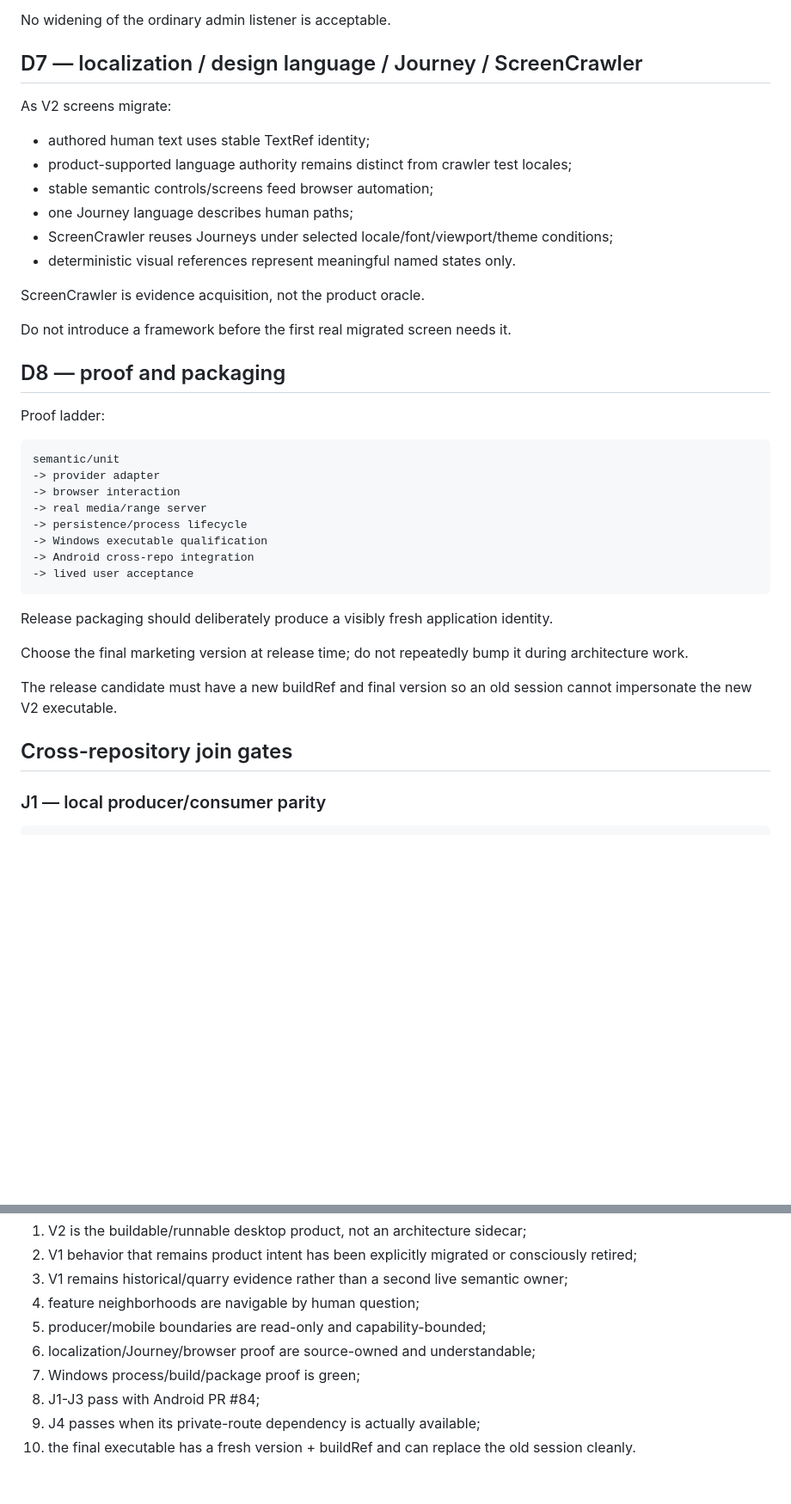
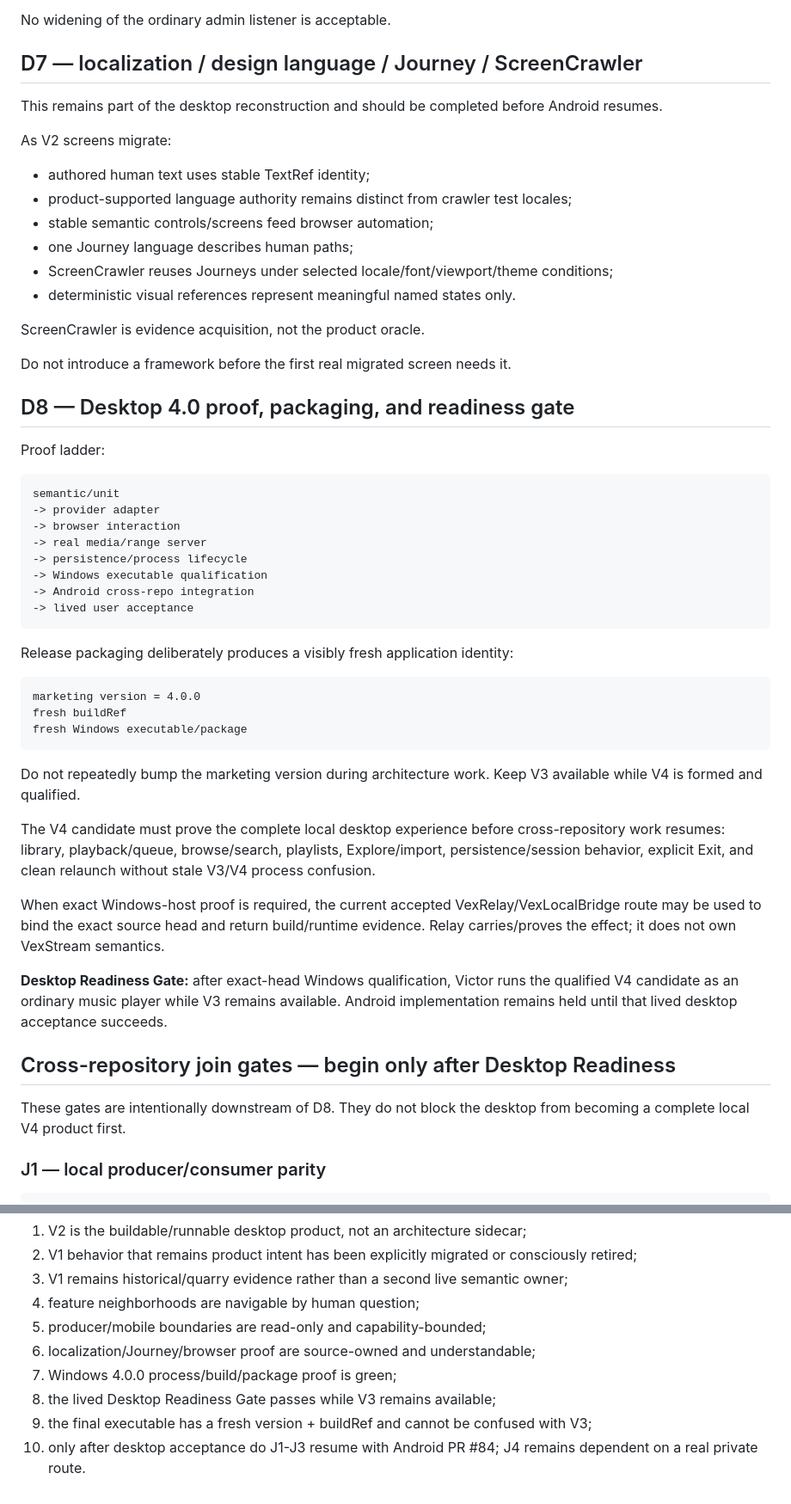
Before and after one commit to vgong24/VexstreamMusic, a Markdown page: v2/COMPLETION-PLAN.md, 2 parts joined by grey strips. Shown at 86% size. Rendered like a GitHub page; blank space fills up the shorter version.

Commit message:
[V4] Gate Android work on completed desktop acceptance

````diff
--- a/v2/COMPLETION-PLAN.md
+++ b/v2/COMPLETION-PLAN.md
@@ -256,6 +289,8 @@ No widening of the ordinary admin listener is acceptable.
 
 ## D7 — localization / design language / Journey / ScreenCrawler
 
+This remains part of the desktop reconstruction and should be completed before Android resumes.
+
 As V2 screens migrate:
 
 - authored human text uses stable TextRef identity;
@@ -269,7 +304,7 @@ ScreenCrawler is evidence acquisition, not the product oracle.
 
 Do not introduce a framework before the first real migrated screen needs it.
 
-## D8 — proof and packaging
+## D8 — Desktop 4.0 proof, packaging, and readiness gate
 
 Proof ladder:
 
@@ -284,14 +319,33 @@ semantic/unit
 -> lived user acceptance
 ```
 
-Release packaging should deliberately produce a visibly fresh application identity.
+Release packaging deliberately produces a visibly fresh application identity:
 
-Choose the final marketing version at release time; do not repeatedly bump it during architecture work.
+```text
+marketing version = 4.0.0
+fresh buildRef
+fresh Windows executable/package
+```
 
-The release candidate must have a new buildRef and final version so an old session cannot impersonate
-the new V2 executable.
+Do not repeatedly bump the marketing version during architecture work. Keep V3 available while V4
+is formed and qualified.
 
-## Cross-repository join gates
+The V4 candidate must prove the complete local desktop experience before cross-repository work
+resumes: library, playback/queue, browse/search, playlists, Explore/import, persistence/session
+behavior, explicit Exit, and clean relaunch without stale V3/V4 process confusion.
+
+When exact Windows-host proof is required, the current accepted VexRelay/VexLocalBridge route may
+be used to bind the exact source head and return build/runtime evidence. Relay carries/proves the
+effect; it does not own VexStream semantics.
+
+**Desktop Readiness Gate:** after exact-head Windows qualification, Victor runs the qualified V4
+candidate as an ordinary music player while V3 remains available. Android implementation remains
+held until that lived desktop acceptance succeeds.
+
+## Cross-repository join gates — begin only after Desktop Readiness
+
+These gates are intentionally downstream of D8. They do not block the desktop from becoming a
+complete local V4 product first.
 
 ### J1 — local producer/consumer parity
 
@@ -358,9 +412,9 @@ Desktop PR is complete when:
 4. feature neighborhoods are navigable by human question;
 5. producer/mobile boundaries are read-only and capability-bounded;
 6. localization/Journey/browser proof are source-owned and understandable;
-7. Windows process/build/package proof is green;
-8. J1-J3 pass with Android PR #84;
-9. J4 passes when its private-route dependency is actually available;
-10. the final executable has a fresh version + buildRef and can replace the old session cleanly.
+7. Windows 4.0.0 process/build/package proof is green;
+8. the lived Desktop Readiness Gate passes while V3 remains available;
+9. the final executable has a fresh version + buildRef and cannot be confused with V3;
+10. only after desktop acceptance do J1-J3 resume with Android PR #84; J4 remains dependent on a real private route.
 
 <!-- [VXG RealForever][VEXSTREAM][DESKTOP-V2][COMPLETION] -->
````
Also changed, not shown: other parts of v2/COMPLETION-PLAN.md (+35 -2 lines).
